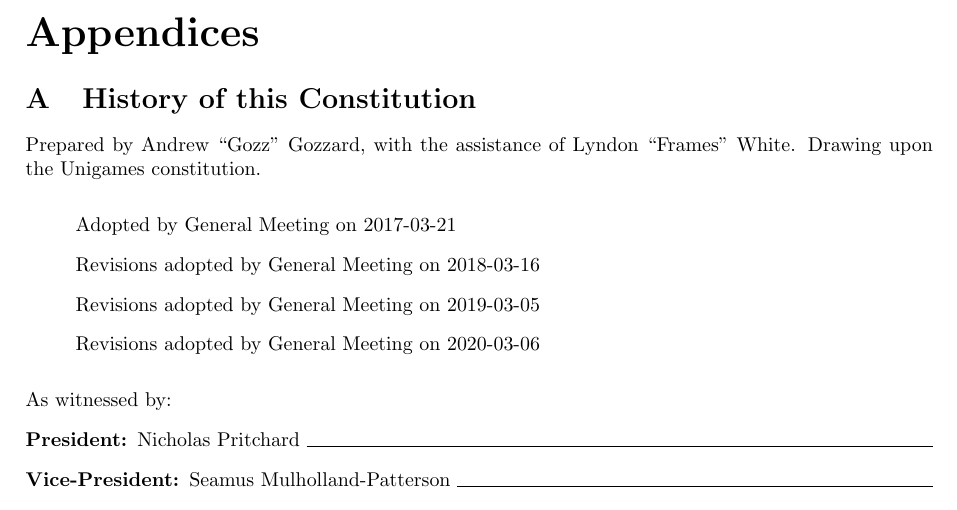
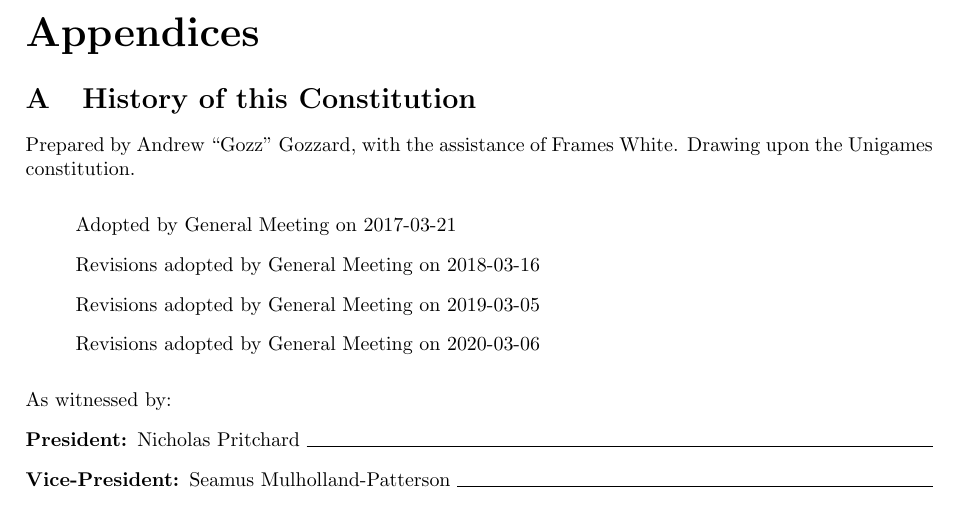
Before and after one commit to uwapcs/constitution, a LaTeX document (uwapcs_constitution.tex): part of page 7 of 7, cut so that both start at the same text. Compiled offline with pdfLaTeX.

Commit message:
Update Frames' name in acknowledgement

```diff
--- a/uwapcs_constitution.tex
+++ b/uwapcs_constitution.tex
@@ -273,7 +273,7 @@
 
 \appendix \section{History of this Constitution} \label{app:history}
 
-\noindent Prepared by Andrew ``Gozz'' Gozzard, with the assistance of Lyndon ``Frames'' White. Drawing upon the Unigames constitution.
+\noindent Prepared by Andrew ``Gozz'' Gozzard, with the assistance of Frames White. Drawing upon the Unigames constitution.
 
 \medskip{}
 
```
